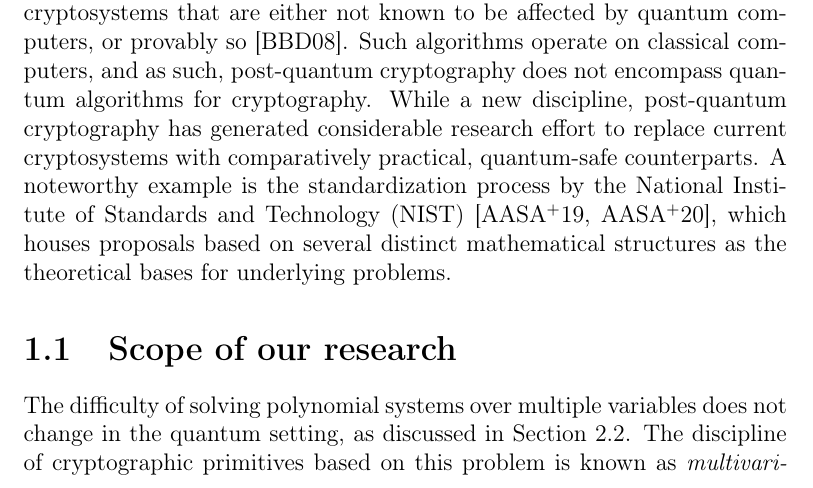
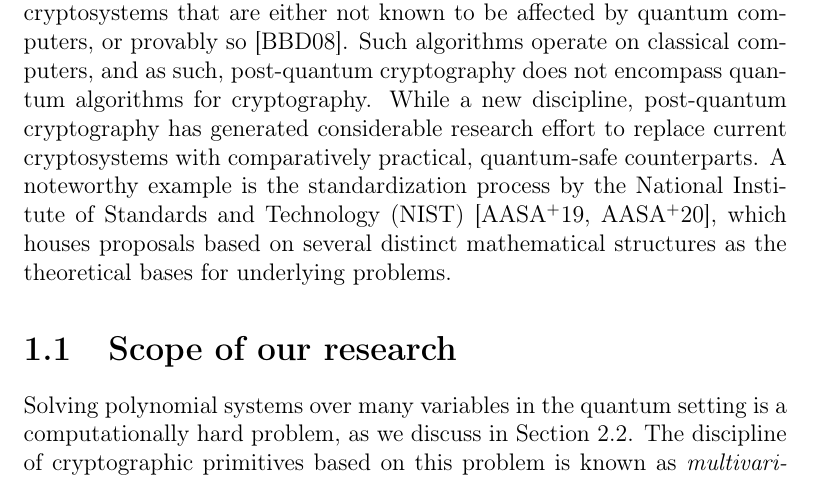
Before and after one commit to zambonin/msc, a LaTeX thesis (main.tex): part of page 8 of 84, cut so that both start at the same text. Compiled offline with pdfLaTeX.

Commit message:
overleaf_to_git: update main.tex from r17573 to r17576

```diff
--- a/main.tex
+++ b/main.tex
@@ -85,7 +85,9 @@ Classical computers are electronic, using circuits to perform computations. Howe
 
 \section{Scope of our research}
 
-The difficulty of solving polynomial systems over multiple variables does not change in the quantum setting, as discussed in Section~\ref{sec:mult}. The discipline of cryptographic primitives based on this problem is known as \textit{multivariate public-key cryptography} or solely multivariate cryptography. Families of multivariate cryptosystems are defined according to how finite fields are employed in the computations, for instance, using a base field and an extension field. Specific improvements are then obtained, such as trade-offs between key and signature sizes, or larger security parameters.
+Solving polynomial systems over many variables in the quantum
+setting is a computationally hard problem, as we discuss in
+Section~\ref{sec:mult}. The discipline of cryptographic primitives based on this problem is known as \textit{multivariate public-key cryptography} or solely multivariate cryptography. Families of multivariate cryptosystems are defined according to how finite fields are employed in the computations, for instance, using a base field and an extension field. Specific improvements are then obtained, such as trade-offs between key and signature sizes, or larger security parameters.
 
 Multivariate cryptosystems are extremely time- and space-efficient when operating over messages. However, public and private keys are defined by large polynomial systems with little opportunity for compression or sparseness. Large key sizes frequently impose constraints on the use of signature schemes in devices of limited storage and processing power. In multivariate cryptography, keys are often orders of magnitude larger than those used in conventional signature schemes.
 
```
